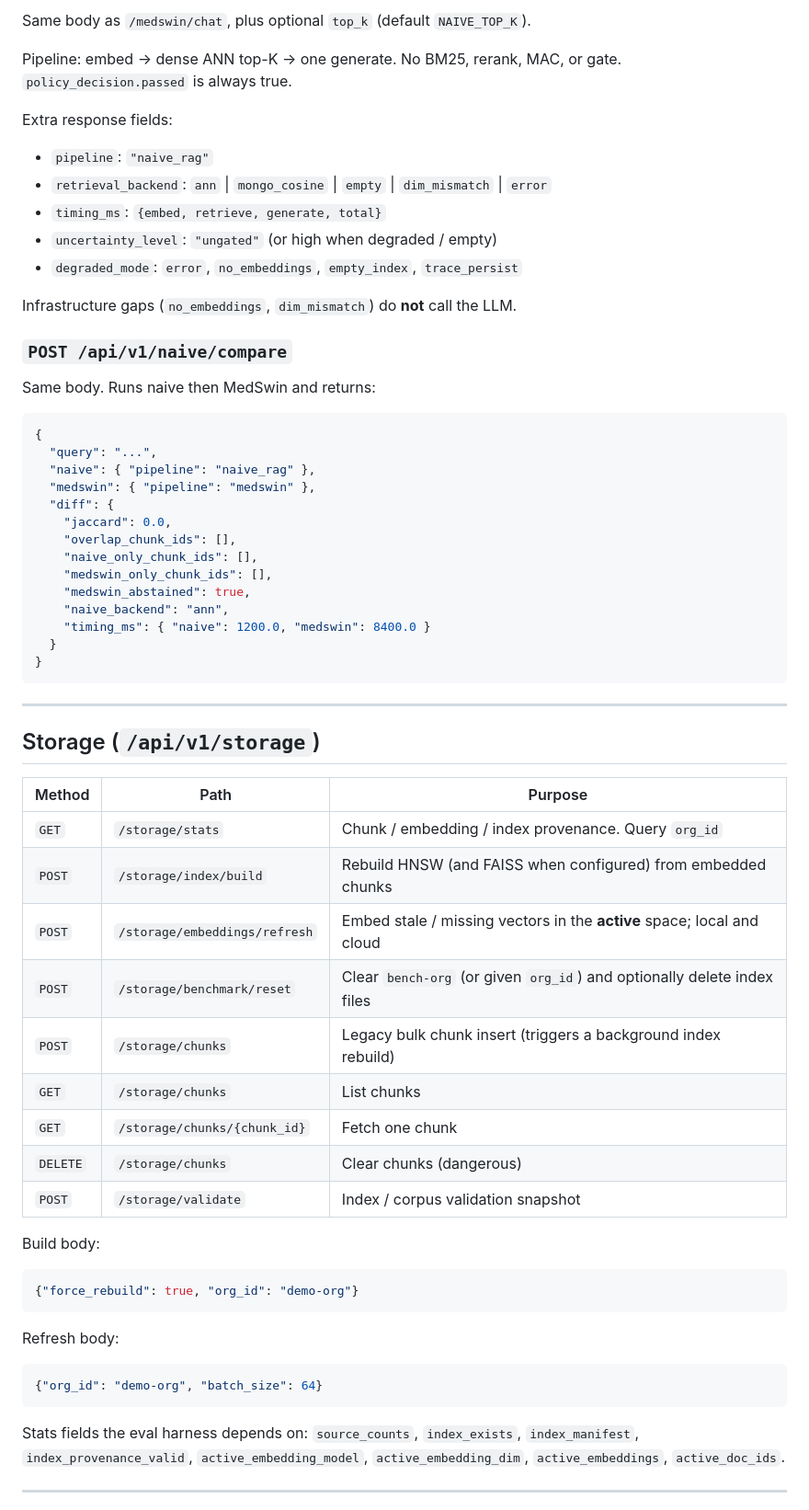
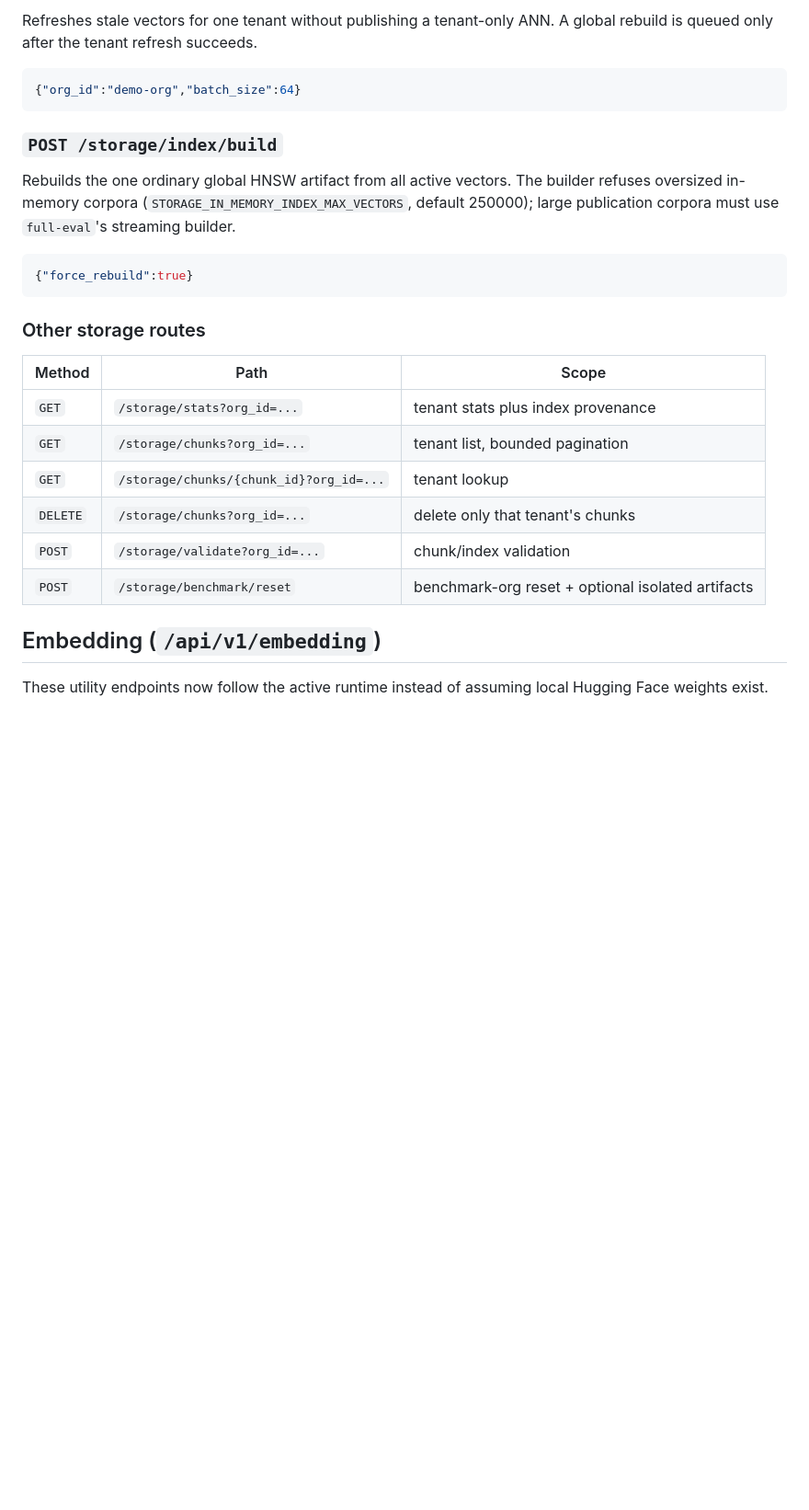
Before and after one commit to MedSwin/RAG, a Markdown page: docs/ENDPOINTS.md, the part around one of its changes. Shown at 92% size. Drawn GitHub-style; blank space fills up the shorter version.

````diff
--- a/docs/ENDPOINTS.md
+++ b/docs/ENDPOINTS.md
@@ -152,68 +86,30 @@ Lightweight preflight. No `org_id` filter (global counts).
 
-Same body as `/medswin/chat`, plus optional `top_k` (default `NAIVE_TOP_K`).
-
-Pipeline: embed → dense ANN top-K → one generate. No BM25, rerank, MAC, or gate. `policy_decision.passed` is always true.
-
-Extra response fields:
-
-- `pipeline`: `"naive_rag"`
-- `retrieval_backend`: `ann` | `mongo_cosine` | `empty` | `dim_mismatch` | `error`
-- `timing_ms`: `{embed, retrieve, generate, total}`
-- `uncertainty_level`: `"ungated"` (or high when degraded / empty)
-- `degraded_mode`: `error`, `no_embeddings`, `empty_index`, `trace_persist`
-
-Infrastructure gaps (`no_embeddings`, `dim_mismatch`) do **not** call the LLM.
-
-### `POST /api/v1/naive/compare`
-
-Same body. Runs naive then MedSwin and returns:
+Refreshes stale vectors for one tenant without publishing a tenant-only ANN. A global rebuild is queued only after the tenant refresh succeeds.
 
 ```json
-{
-  "query": "...",
-  "naive": { "pipeline": "naive_rag" },
-  "medswin": { "pipeline": "medswin" },
-  "diff": {
-    "jaccard": 0.0,
-    "overlap_chunk_ids": [],
-    "naive_only_chunk_ids": [],
-    "medswin_only_chunk_ids": [],
-    "medswin_abstained": true,
-    "naive_backend": "ann",
-    "timing_ms": { "naive": 1200.0, "medswin": 8400.0 }
-  }
-}
+{"org_id":"demo-org","batch_size":64}
 ```
 
----
+### `POST /storage/index/build`
 
-## Storage (`/api/v1/storage`)
-
-| Method | Path | Purpose |
-| --- | --- | --- |
-| `GET` | `/storage/stats` | Chunk / embedding / index provenance. Query `org_id` |
-| `POST` | `/storage/index/build` | Rebuild HNSW (and FAISS when configured) from embedded chunks |
-| `POST` | `/storage/embeddings/refresh` | Embed stale / missing vectors in the **active** space; local and cloud |
-| `POST` | `/storage/benchmark/reset` | Clear `bench-org` (or given `org_id`) and optionally delete index files |
-| `POST` | `/storage/chunks` | Legacy bulk chunk insert (triggers a background index rebuild) |
-| `GET` | `/storage/chunks` | List chunks |
-| `GET` | `/storage/chunks/{chunk_id}` | Fetch one chunk |
-| `DELETE` | `/storage/chunks` | Clear chunks (dangerous) |
-| `POST` | `/storage/validate` | Index / corpus validation snapshot |
-
-Build body:
+Rebuilds the one ordinary global HNSW artifact from all active vectors. The builder refuses oversized in-memory corpora (`STORAGE_IN_MEMORY_INDEX_MAX_VECTORS`, default 250000); large publication corpora must use `full-eval`'s streaming builder.
 
 ```json
-{"force_rebuild": true, "org_id": "demo-org"}
+{"force_rebuild":true}
 ```
 
-Refresh body:
+### Other storage routes
 
-```json
-{"org_id": "demo-org", "batch_size": 64}
-```
+| Method | Path | Scope |
+| --- | --- | --- |
+| `GET` | `/storage/stats?org_id=...` | tenant stats plus index provenance |
+| `GET` | `/storage/chunks?org_id=...` | tenant list, bounded pagination |
+| `GET` | `/storage/chunks/{chunk_id}?org_id=...` | tenant lookup |
+| `DELETE` | `/storage/chunks?org_id=...` | delete only that tenant's chunks |
+| `POST` | `/storage/validate?org_id=...` | chunk/index validation |
+| `POST` | `/storage/benchmark/reset` | benchmark-org reset + optional isolated artifacts |
 
-Stats fields the eval harness depends on: `source_counts`, `index_exists`, `index_manifest`, `index_provenance_valid`, `active_embedding_model`, `active_embedding_dim`, `active_embeddings`, `active_doc_ids`.
+## Embedding (`/api/v1/embedding`)
 
----
+These utility endpoints now follow the active runtime instead of assuming local Hugging Face weights exist.
 
````
Also changed, not shown: other parts of docs/ENDPOINTS.md (+76 -178 lines).
